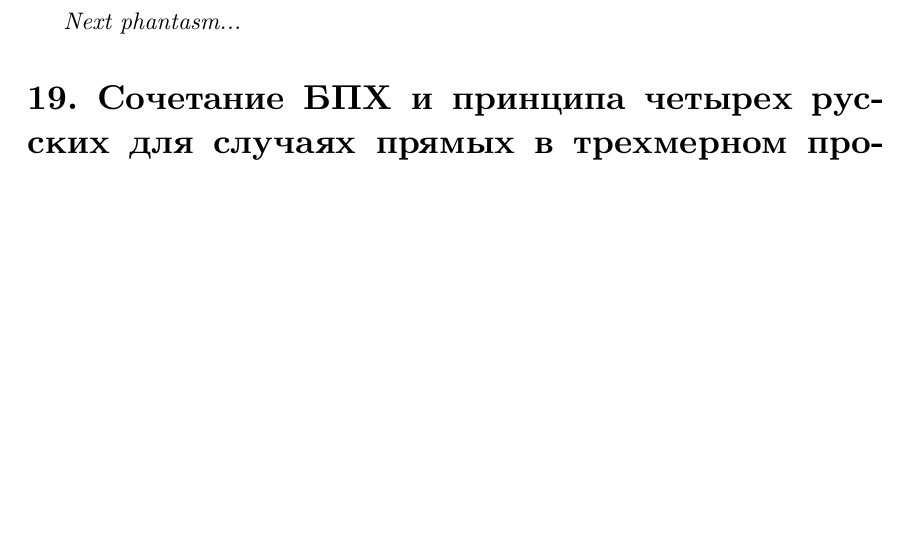
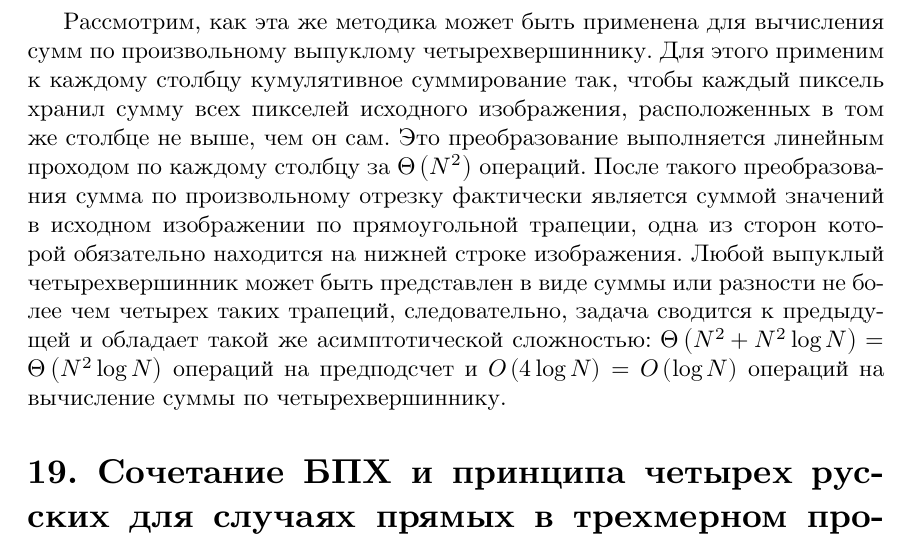
Before and after one commit to D-Sokol/Hough-Exam, a LaTeX document (main.tex, which reads 18.tex): part of page 23 of 25 before the commit and part of page 23 of 26 after it, cut at the place of the change, the shorter picture padded with empty space. The pictures show the PDF file main.pdf that the author committed with the source.

Commit message:
Write answer #18 (2/2).

```diff
--- a/18.tex
+++ b/18.tex
@@ -12,4 +12,5 @@
 
 Заметим, что для некоторых пар $(x_1, x_2)$ эта задача уже решается в процессе быстрого преобразования Хафа. А именно, на $k$-й итерации алгоритма в соответствующем массиве сохраняются такие суммы для всех $x_1 = m \cdot 2^k, x_2 = (m+1) \cdot 2^k$ по всем прямым. Несложно модифицировать алгоритм так, чтобы эти суммы были доступны после окончания вычислений, а не перезаписывались, для чего достаточно использовать для вычислений трехмерный массив. Это приведет к увеличению требований по памяти до $\Theta\left( N^2 \log N \right)$. При помощи этих значений сумма по любому отрезку с $x_1 = 0$ может быть вычислена при помощи жадного алгоритма, похожего на использованный в предыдущем пункте. Для произвольных значений $(x_1, x_2)$ следует вычислить сумму по двум отрезкам и взять разность. Итоговая сложность алгоритма составляет $\Theta\left( N^2 \log N \right)$ операций на предподсчет (БПХ), после чего сумма по каждому отрезку вычисляется за $O\left( \log N \right)$ операций.
 
-\textit{Next phantasm...}
+
+Рассмотрим, как эта же методика может быть применена для вычисления сумм по произвольному выпуклому четырехвершиннику. Для этого применим к каждому столбцу кумулятивное суммирование так, чтобы каждый пиксель хранил сумму всех пикселей исходного изображения, расположенных в том же столбце не выше, чем он сам. Это преобразование выполняется линейным проходом по каждому столбцу за $\Theta\left( N^2 \right)$ операций. После такого преобразования сумма по произвольному отрезку фактически является суммой значений в исходном изображении по прямоугольной трапеции, одна из сторон которой обязательно находится на нижней строке изображения. Любой выпуклый четырехвершинник может быть представлен в виде суммы или разности не более чем четырех таких трапеций, следовательно, задача сводится к предыдущей и обладает такой же асимптотической сложностью: $\Theta\left( N^2 + N^2 \log N \right) = \Theta\left( N^2 \log N \right)$ операций на предподсчет и $O\left( 4 \log N \right) = O\left( \log N \right)$ операций на вычисление суммы по четырехвершиннику.
```
Also changed, not shown: main.pdf.
